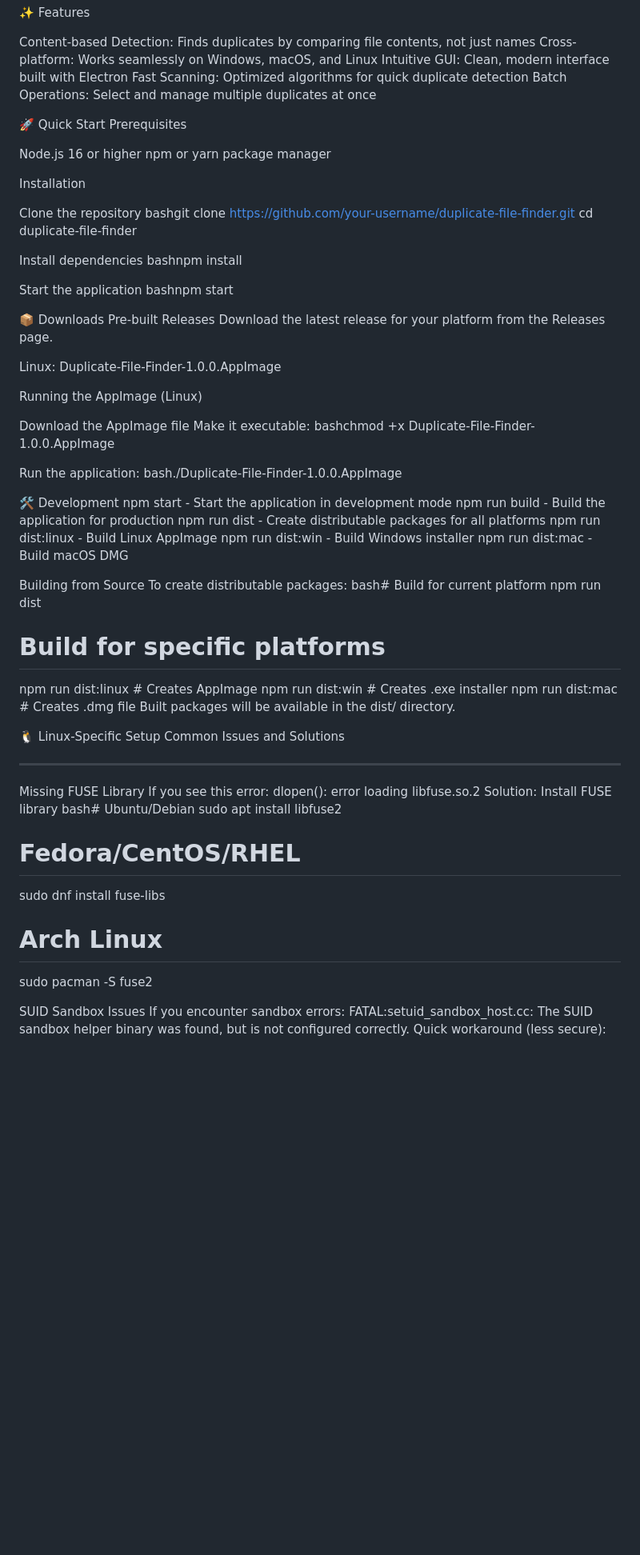
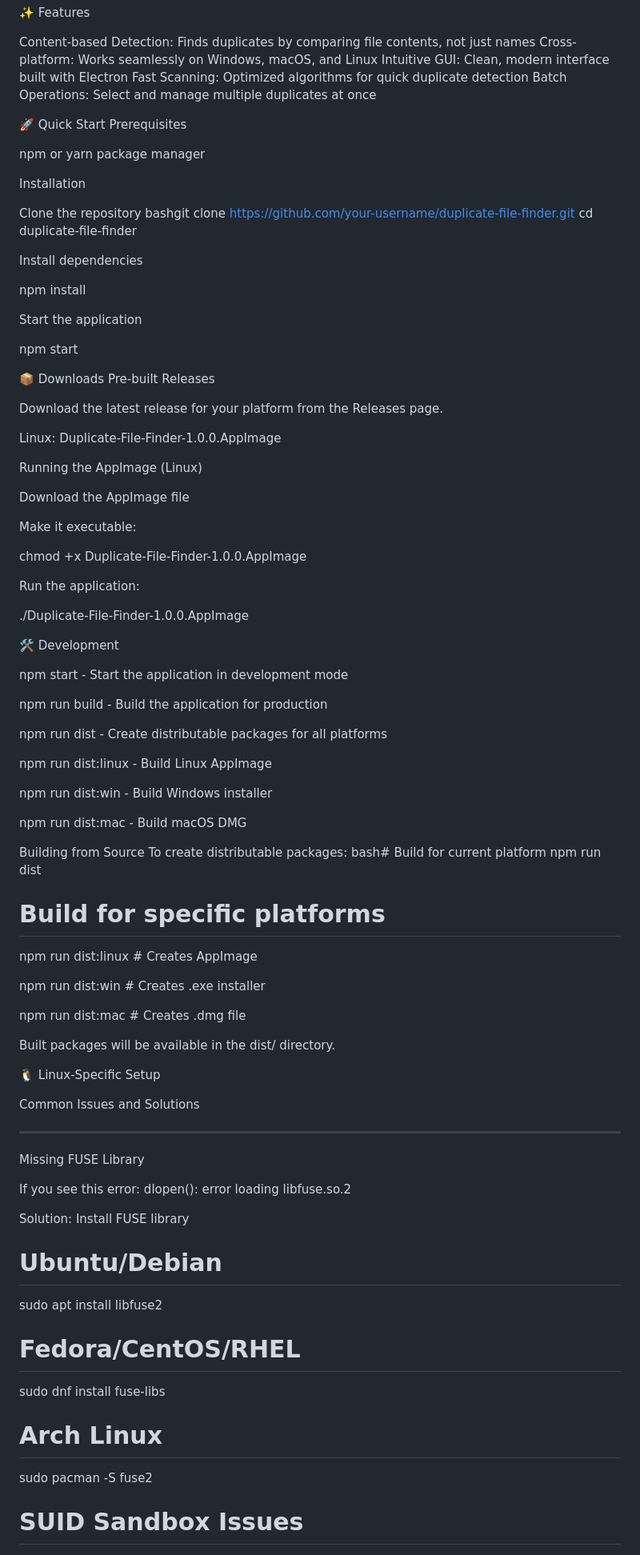
Before and after one commit to macbuildssys/duplicate-file-finder, a Markdown page: README.md, the part around the change printed below. Shown: that part at 80% size. Drawn GitHub-style; blank space fills up the shorter version.

```diff
--- a/README.md
+++ b/README.md
@@ -12,7 +12,6 @@ Batch Operations: Select and manage multiple duplicates at once
 🚀 Quick Start
 Prerequisites
 
-Node.js 16 or higher
 npm or yarn package manager
 
 Installation
@@ -22,14 +21,17 @@ bashgit clone https://github.com/your-username/duplicate-file-finder.git
 cd duplicate-file-finder
 
 Install dependencies
-bashnpm install
+
+npm install
 
 Start the application
-bashnpm start
+
+npm start
 
 
 📦 Downloads
 Pre-built Releases
+
 Download the latest release for your platform from the Releases page.
 
 Linux: Duplicate-File-Finder-1.0.0.AppImage
@@ -37,19 +39,28 @@ Linux: Duplicate-File-Finder-1.0.0.AppImage
 Running the AppImage (Linux)
 
 Download the AppImage file
+
 Make it executable:
-bashchmod +x Duplicate-File-Finder-1.0.0.AppImage
+
+chmod +x Duplicate-File-Finder-1.0.0.AppImage
 
 Run the application:
-bash./Duplicate-File-Finder-1.0.0.AppImage
+
+./Duplicate-File-Finder-1.0.0.AppImage
 
 
 🛠️ Development
+
 npm start - Start the application in development mode
+
 npm run build - Build the application for production
+
 npm run dist - Create distributable packages for all platforms
+
 npm run dist:linux - Build Linux AppImage
+
 npm run dist:win - Build Windows installer
+
 npm run dist:mac - Build macOS DMG
 
 Building from Source
@@ -58,19 +69,28 @@ bash# Build for current platform
 npm run dist
 
 # Build for specific platforms
+
 npm run dist:linux    # Creates AppImage
+
 npm run dist:win      # Creates .exe installer
+
 npm run dist:mac      # Creates .dmg file
+
 Built packages will be available in the dist/ directory.
 
 🐧 Linux-Specific Setup
+
 Common Issues and Solutions
 _ _ _ _ _ _ _ _ _ _ _ _ _ _ _
+
 Missing FUSE Library
+
 If you see this error:
 dlopen(): error loading libfuse.so.2
+
 Solution: Install FUSE library
-bash# Ubuntu/Debian
+
+# Ubuntu/Debian
 sudo apt install libfuse2
 
 # Fedora/CentOS/RHEL
@@ -79,5 +99,6 @@ sudo dnf install fuse-libs
 # Arch Linux
 sudo pacman -S fuse2
 
-SUID Sandbox Issues
+# SUID Sandbox Issues
+
 If you encounter sandbox errors:
```
Also changed, not shown: other parts of README.md (+21 -6 lines).
